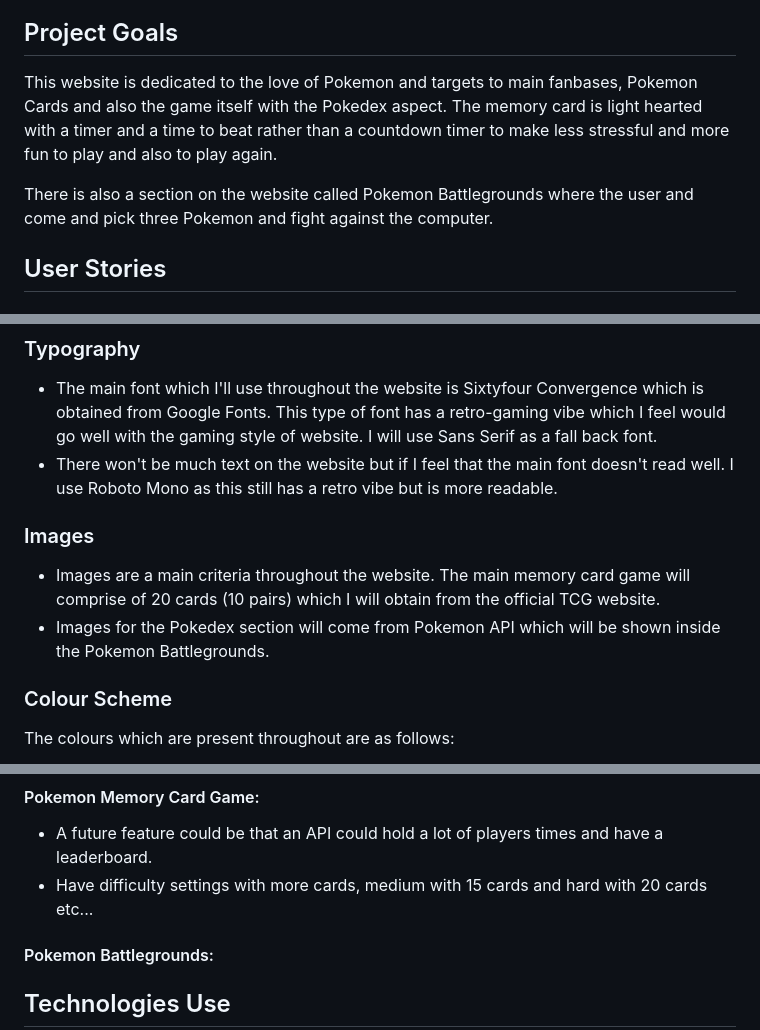
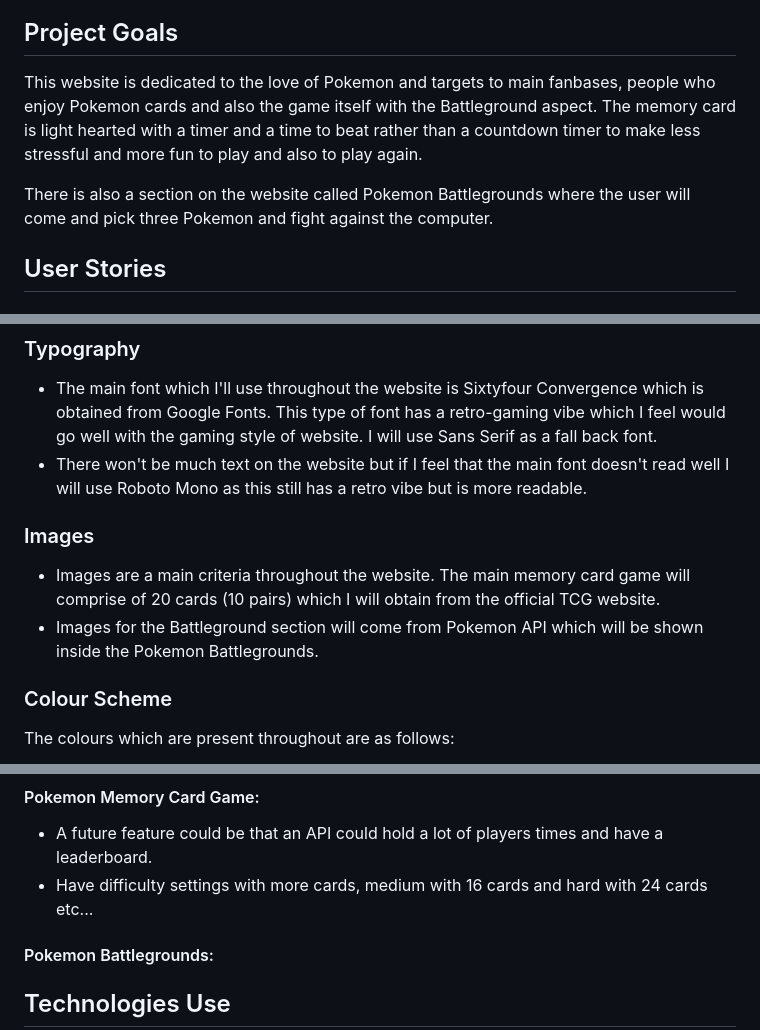
Before and after one commit to FraserR1188/Pokemon-Emporium, a Markdown page: README.md, 3 parts joined by grey strips. GitHub-like rendering.

Commit message:
Add content to md files

```diff
--- a/README.md
+++ b/README.md
@@ -55,9 +55,9 @@
 	* [Acknowledgements]
 
 ## Project Goals
-This website is dedicated to the love of Pokemon and targets to main fanbases, Pokemon Cards and also the game itself with the Pokedex aspect. The memory card is light hearted with a timer and a time to beat rather than a countdown timer to make less stressful and more fun to play and also to play again.
+This website is dedicated to the love of Pokemon and targets to main fanbases, people who enjoy Pokemon cards and also the game itself with the Battleground aspect. The memory card is light hearted with a timer and a time to beat rather than a countdown timer to make less stressful and more fun to play and also to play again.
 
-There is also a section on the website called Pokemon Battlegrounds where the user and come and pick three Pokemon and fight against the computer.
+There is also a section on the website called Pokemon Battlegrounds where the user will come and pick three Pokemon and fight against the computer.
 
 ## User Stories
 #### Game Users:
@@ -104,11 +104,11 @@ These are the owners of the website
 ### Typography
 
 - The main font which I'll use throughout the website is Sixtyfour Convergence which is obtained from Google Fonts. This type of font has a retro-gaming vibe which I feel would go well with the gaming style of website. I will use Sans Serif as a fall back font.
-- There won't be much text on the website but if I feel that the main font doesn't read well. I use Roboto Mono as this still has a retro vibe but is more readable.
+- There won't be much text on the website but if I feel that the main font doesn't read well I will use Roboto Mono as this still has a retro vibe but is more readable.
 
 ### Images
 - Images are a main criteria throughout the website. The main memory card game will comprise of 20 cards (10 pairs) which I will obtain from the official TCG website.
-- Images for the Pokedex section will come from Pokemon API which will be shown inside the Pokemon Battlegrounds.
+- Images for the Battleground section will come from Pokemon API which will be shown inside the Pokemon Battlegrounds.
 
 ### Colour Scheme
 The colours which are present throughout are as follows:
@@ -199,7 +199,7 @@ I used these specific images for the footer to keep with the gaming feel of the
 #### Pokemon Memory Card Game:
 
 - A future feature could be that an API could hold a lot of players times and have a leaderboard.
-- Have difficulty settings with more cards, medium with 15 cards and hard with 20 cards etc...
+- Have difficulty settings with more cards, medium with 16 cards and hard with 24 cards etc...
 
 #### Pokemon Battlegrounds:
 
```
Also changed, not shown: other parts of README.md (+1 -1 lines), TESTING.md (+3 -5 lines).
